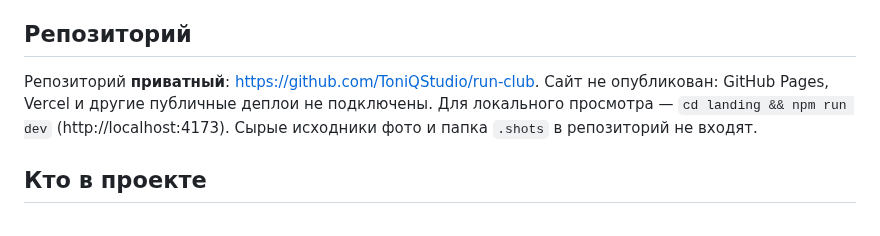
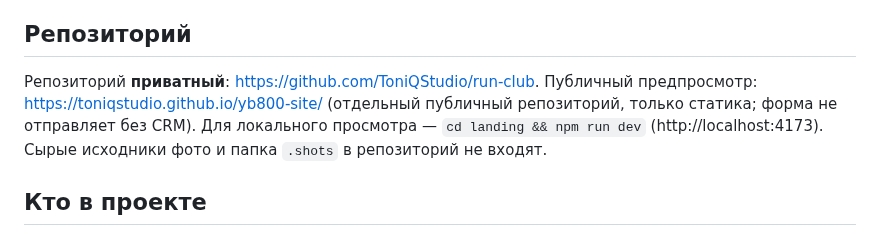
Before and after one commit to ToniQStudio/run-club, a Markdown page: README.md, the part around the change. GitHub-like rendering.

Commit message:
Document public site preview

```diff
--- a/README.md
+++ b/README.md
@@ -12,7 +12,7 @@
 
 ## Репозиторий
 
-Репозиторий **приватный**: https://github.com/ToniQStudio/run-club. Сайт не опубликован: GitHub Pages, Vercel и другие публичные деплои не подключены. Для локального просмотра — `cd landing && npm run dev` (http://localhost:4173). Сырые исходники фото и папка `.shots` в репозиторий не входят.
+Репозиторий **приватный**: https://github.com/ToniQStudio/run-club. Публичный предпросмотр: https://toniqstudio.github.io/yb800-site/ (отдельный публичный репозиторий, только статика; форма не отправляет без CRM). Для локального просмотра — `cd landing && npm run dev` (http://localhost:4173). Сырые исходники фото и папка `.shots` в репозиторий не входят.
 
 ## Кто в проекте
 
```
Also changed, not shown: PROJECT_STATE.md (+1 -1 lines).
